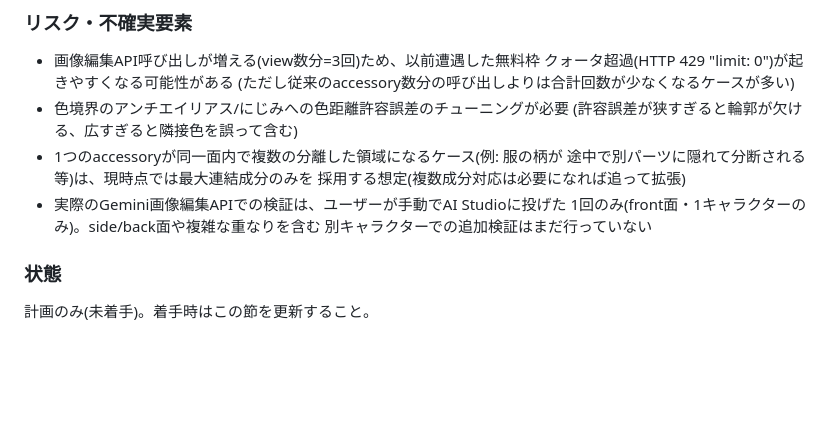
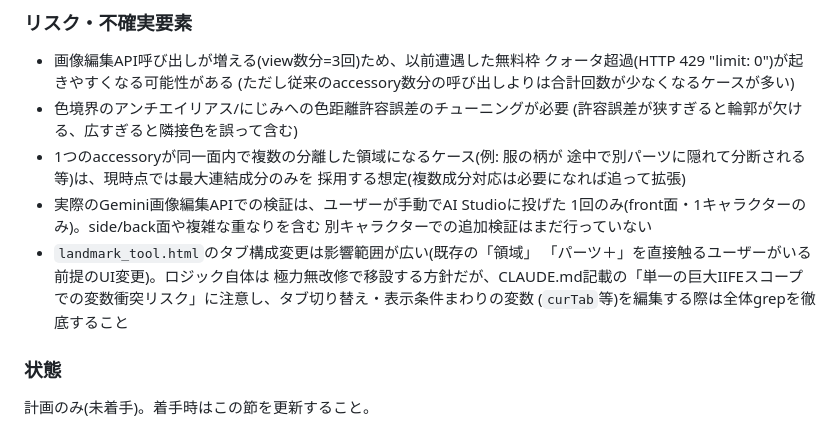
Before and after one commit to amanesf/ghostitd, a Markdown page: GHOST_SCANNER_PLAN.md, the part around one of its changes. GitHub-like rendering; blank space fills up the shorter version.

```diff
--- a/GHOST_SCANNER_PLAN.md
+++ b/GHOST_SCANNER_PLAN.md
@@ -597,6 +625,11 @@ accessoryに含めないでください。迷った場合は「取り除いて
 - 実際のGemini画像編集APIでの検証は、ユーザーが手動でAI Studioに投げた
   1回のみ(front面・1キャラクターのみ)。side/back面や複雑な重なりを含む
   別キャラクターでの追加検証はまだ行っていない
+- `landmark_tool.html`のタブ構成変更は影響範囲が広い(既存の「領域」
+  「パーツ＋」を直接触るユーザーがいる前提のUI変更)。ロジック自体は
+  極力無改修で移設する方針だが、CLAUDE.md記載の「単一の巨大IIFEスコープ
+  での変数衝突リスク」に注意し、タブ切り替え・表示条件まわりの変数
+  (`curTab`等)を編集する際は全体grepを徹底すること
 
 ### 状態
 計画のみ(未着手)。着手時はこの節を更新すること。
```
Also changed, not shown: other parts of GHOST_SCANNER_PLAN.md (+57 -29 lines).
